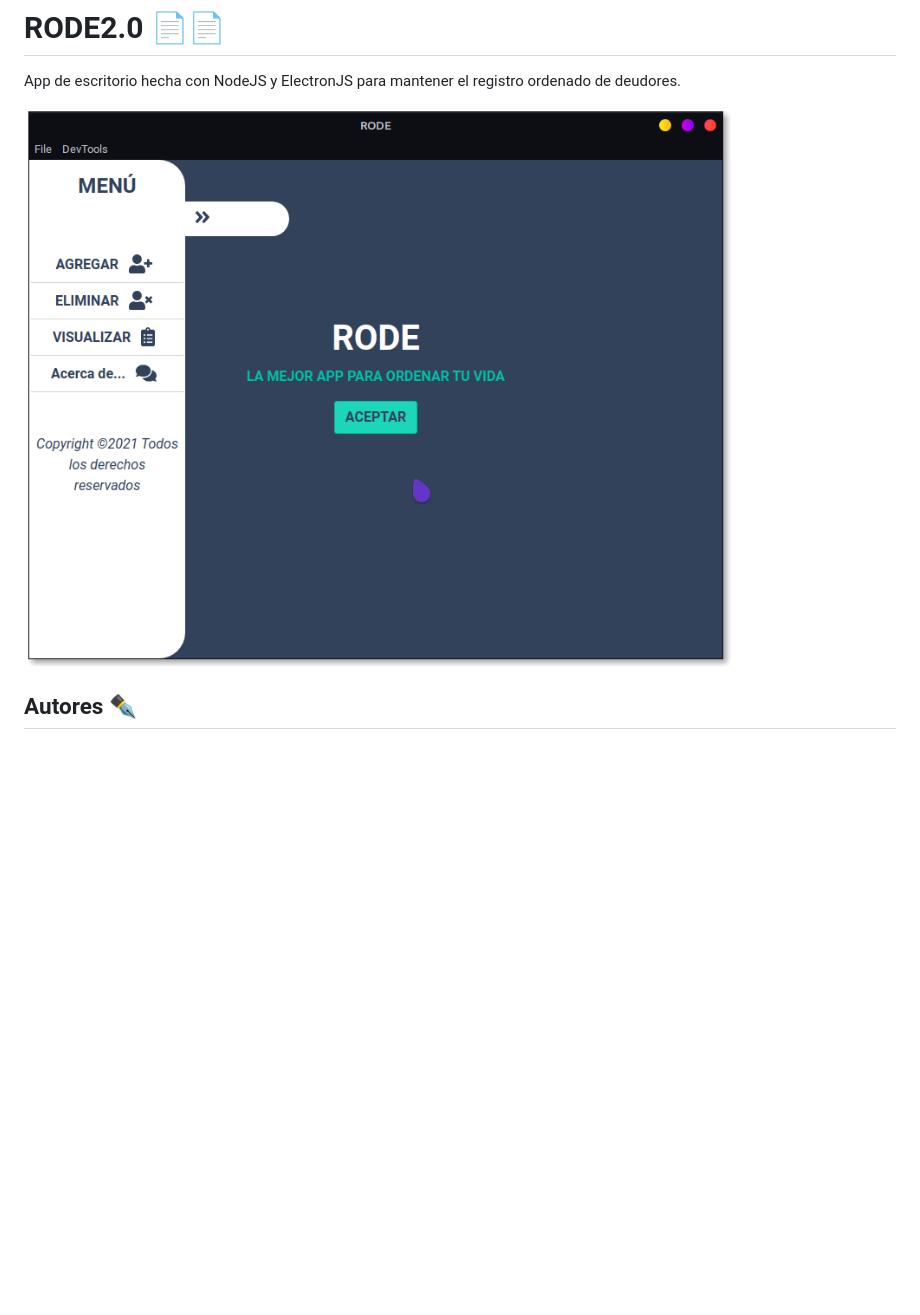
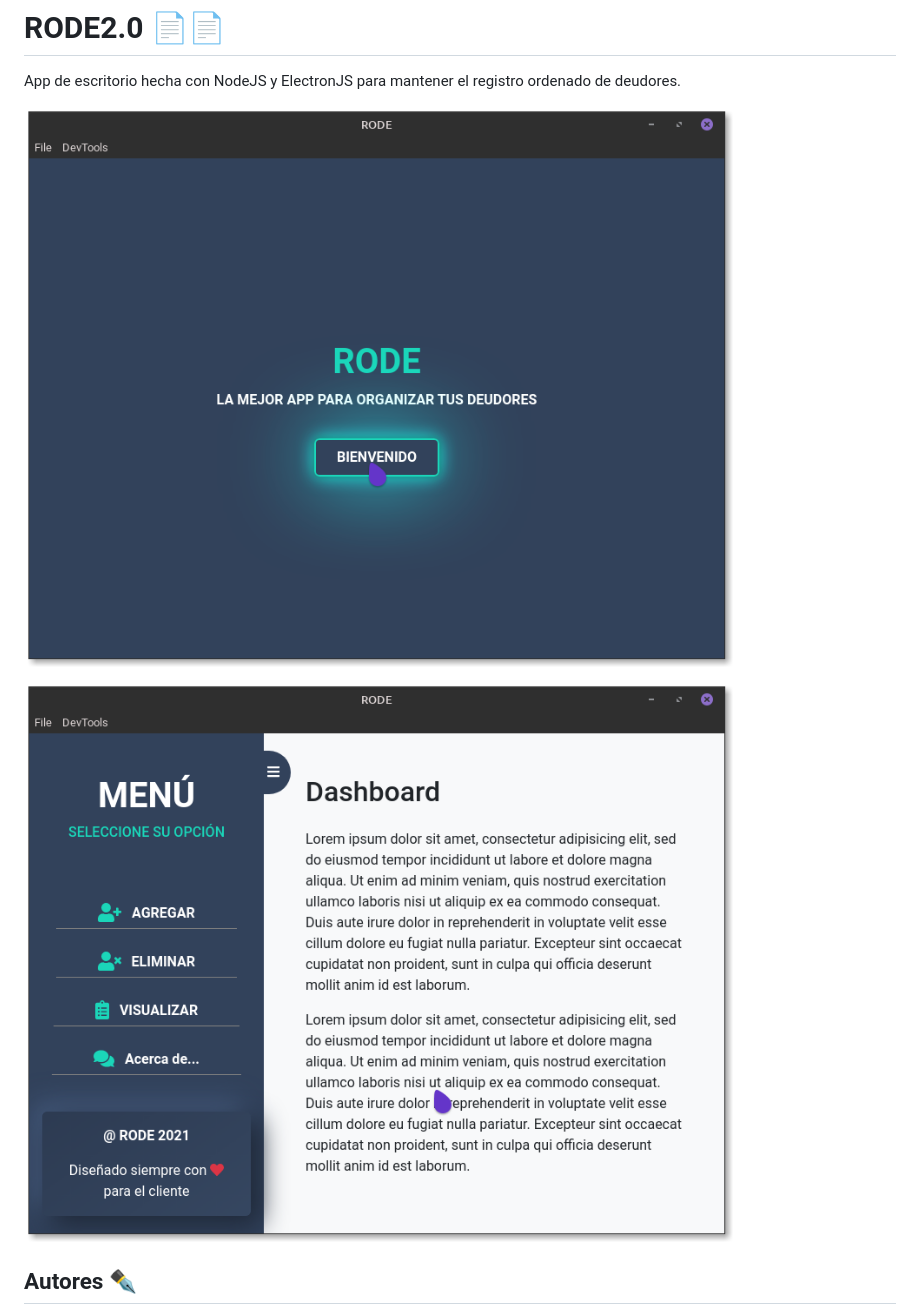
Before and after one commit to JoseSierraVzl/RODE2.0, a Markdown page: README.md, the part around the change. GitHub-like rendering; pictures changed too: screenshot/RODE1.png (added), screenshot/RODE2.png; blank space fills up the shorter version.

```diff
--- a/README.md
+++ b/README.md
@@ -1,7 +1,9 @@
 # RODE2.0 📄📄
 App de escritorio hecha con NodeJS y ElectronJS para mantener el registro ordenado de deudores.
 
-![imagen1](https://github.com/JoseSierraVzl/RODE2.0/blob/main/screenshot/RODE2.png)
+![imagen1](https://github.com/JoseSierraVzl/RODE2.0/blob/main/screenshot/RODE1.png)
+
+![imagen2](https://github.com/JoseSierraVzl/RODE2.0/blob/main/screenshot/RODE2.png)
 
 
 ## Autores ✒️
```
Also changed, not shown: 13 other files.
